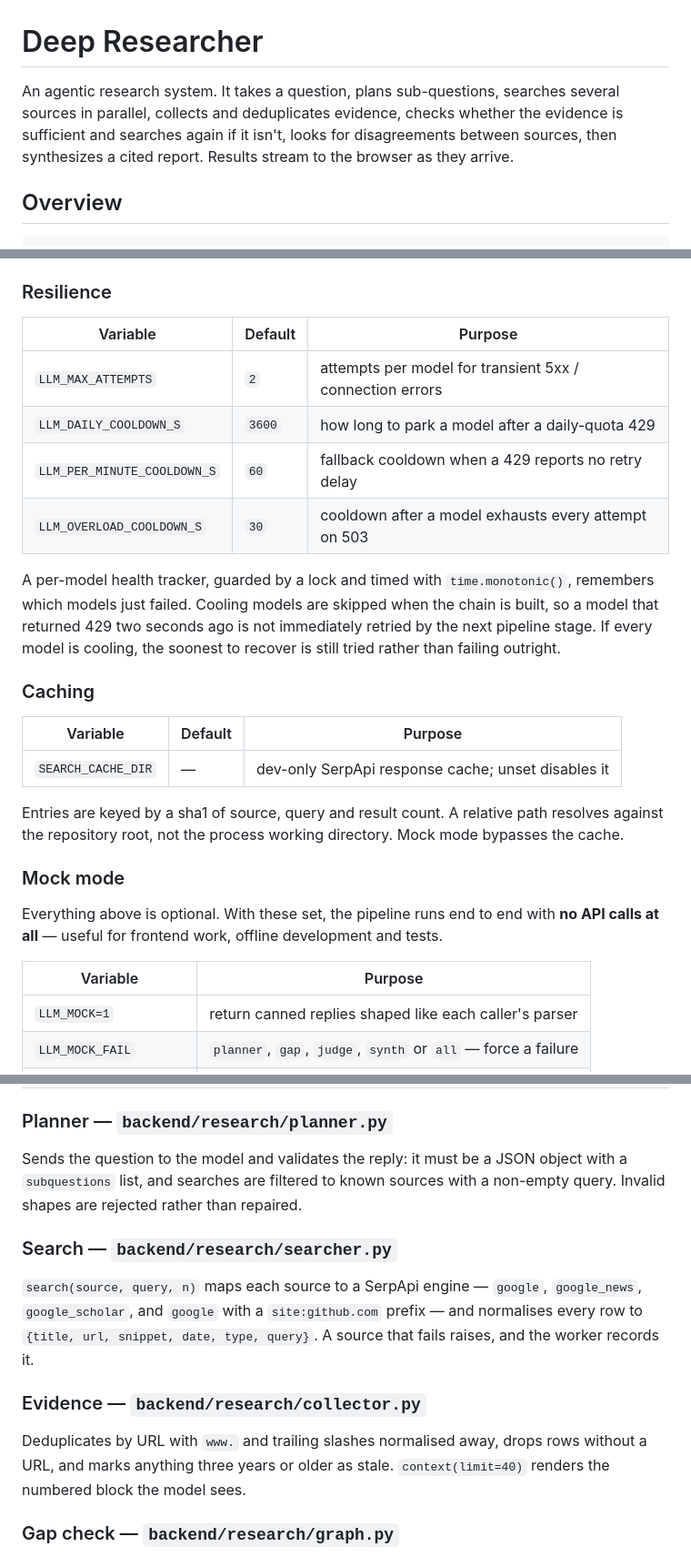
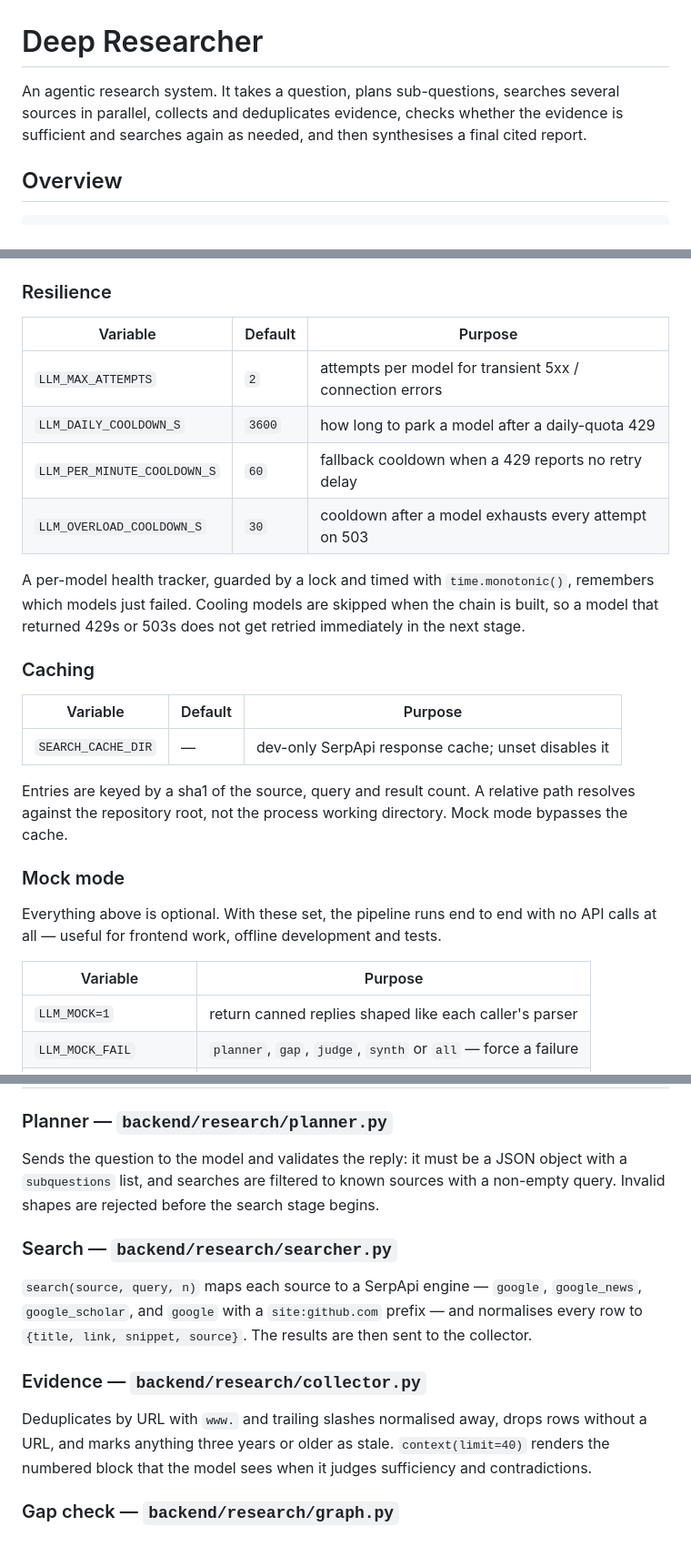
Before and after one commit to chiraglaheru/deep-researcher, a Markdown page: README.md, 3 parts joined by grey strips. Shown at 91% size. Rendered like a GitHub page.

```diff
--- a/README.md
+++ b/README.md
@@ -1,6 +1,6 @@
 # Deep Researcher
 
-An agentic research system. It takes a question, plans sub-questions, searches several sources in parallel, collects and deduplicates evidence, checks whether the evidence is sufficient and searches again if it isn't, looks for disagreements between sources, then synthesizes a cited report. Results stream to the browser as they arrive.
+An agentic research system. It takes a question, plans sub-questions, searches several sources in parallel, collects and deduplicates evidence, checks whether the evidence is sufficient and searches again as needed, and then synthesises a final cited report.
 
 ## Overview
 
@@ -105,28 +105,28 @@ Calls try models in order and move on when one is unavailable.
 ### Resilience
 
 | Variable | Default | Purpose |
-|---|---|---|
+| --- | --- | --- |
 | `LLM_MAX_ATTEMPTS` | `2` | attempts per model for transient 5xx / connection errors |
 | `LLM_DAILY_COOLDOWN_S` | `3600` | how long to park a model after a daily-quota 429 |
 | `LLM_PER_MINUTE_COOLDOWN_S` | `60` | fallback cooldown when a 429 reports no retry delay |
 | `LLM_OVERLOAD_COOLDOWN_S` | `30` | cooldown after a model exhausts every attempt on 503 |
 
-A per-model health tracker, guarded by a lock and timed with `time.monotonic()`, remembers which models just failed. Cooling models are skipped when the chain is built, so a model that returned 429 two seconds ago is not immediately retried by the next pipeline stage. If every model is cooling, the soonest to recover is still tried rather than failing outright.
+A per-model health tracker, guarded by a lock and timed with `time.monotonic()`, remembers which models just failed. Cooling models are skipped when the chain is built, so a model that returned 429s or 503s does not get retried immediately in the next stage.
 
 ### Caching
 
 | Variable | Default | Purpose |
-|---|---|---|
+| --- | --- | --- |
 | `SEARCH_CACHE_DIR` | — | dev-only SerpApi response cache; unset disables it |
 
-Entries are keyed by a sha1 of source, query and result count. A relative path resolves against the repository root, not the process working directory. Mock mode bypasses the cache.
+Entries are keyed by a sha1 of the source, query and result count. A relative path resolves against the repository root, not the process working directory. Mock mode bypasses the cache.
 
 ### Mock mode
 
-Everything above is optional. With these set, the pipeline runs end to end with **no API calls at all** — useful for frontend work, offline development and tests.
+Everything above is optional. With these set, the pipeline runs end to end with no API calls at all — useful for frontend work, offline development and tests.
 
 | Variable | Purpose |
-|---|---|
+| --- | --- |
 | `LLM_MOCK=1` | return canned replies shaped like each caller's parser |
 | `LLM_MOCK_FAIL` | `planner`, `gap`, `judge`, `synth` or `all` — force a failure |
 | `LLM_MOCK_DELAY_MS` | artificial latency so streaming is visible (default 400) |
@@ -197,15 +197,15 @@ With more rounds, a `gap` reporting `sufficient: false` is followed by another b
 
 ### Planner — `backend/research/planner.py`
 
-Sends the question to the model and validates the reply: it must be a JSON object with a `subquestions` list, and searches are filtered to known sources with a non-empty query. Invalid shapes are rejected rather than repaired.
+Sends the question to the model and validates the reply: it must be a JSON object with a `subquestions` list, and searches are filtered to known sources with a non-empty query. Invalid shapes are rejected before the search stage begins.
 
 ### Search — `backend/research/searcher.py`
 
-`search(source, query, n)` maps each source to a SerpApi engine — `google`, `google_news`, `google_scholar`, and `google` with a `site:github.com` prefix — and normalises every row to `{title, url, snippet, date, type, query}`. A source that fails raises, and the worker records it.
+`search(source, query, n)` maps each source to a SerpApi engine — `google`, `google_news`, `google_scholar`, and `google` with a `site:github.com` prefix — and normalises every row to `{title, link, snippet, source}`. The results are then sent to the collector.
 
 ### Evidence — `backend/research/collector.py`
 
-Deduplicates by URL with `www.` and trailing slashes normalised away, drops rows without a URL, and marks anything three years or older as stale. `context(limit=40)` renders the numbered block the model sees.
+Deduplicates by URL with `www.` and trailing slashes normalised away, drops rows without a URL, and marks anything three years or older as stale. `context(limit=40)` renders the numbered block that the model sees when it judges sufficiency and contradictions.
 
 ### Gap check — `backend/research/graph.py`
 
```
Also changed, not shown: other parts of README.md (+11 -11 lines).
